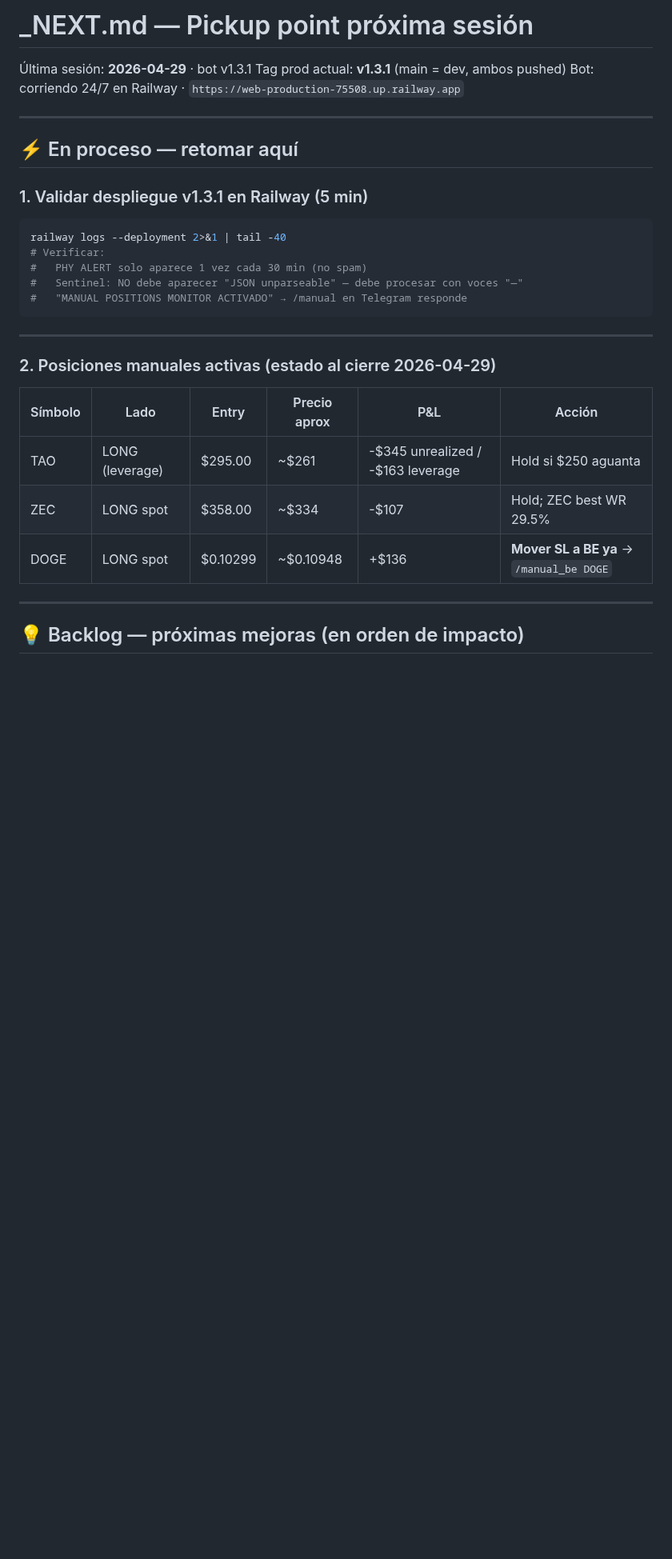
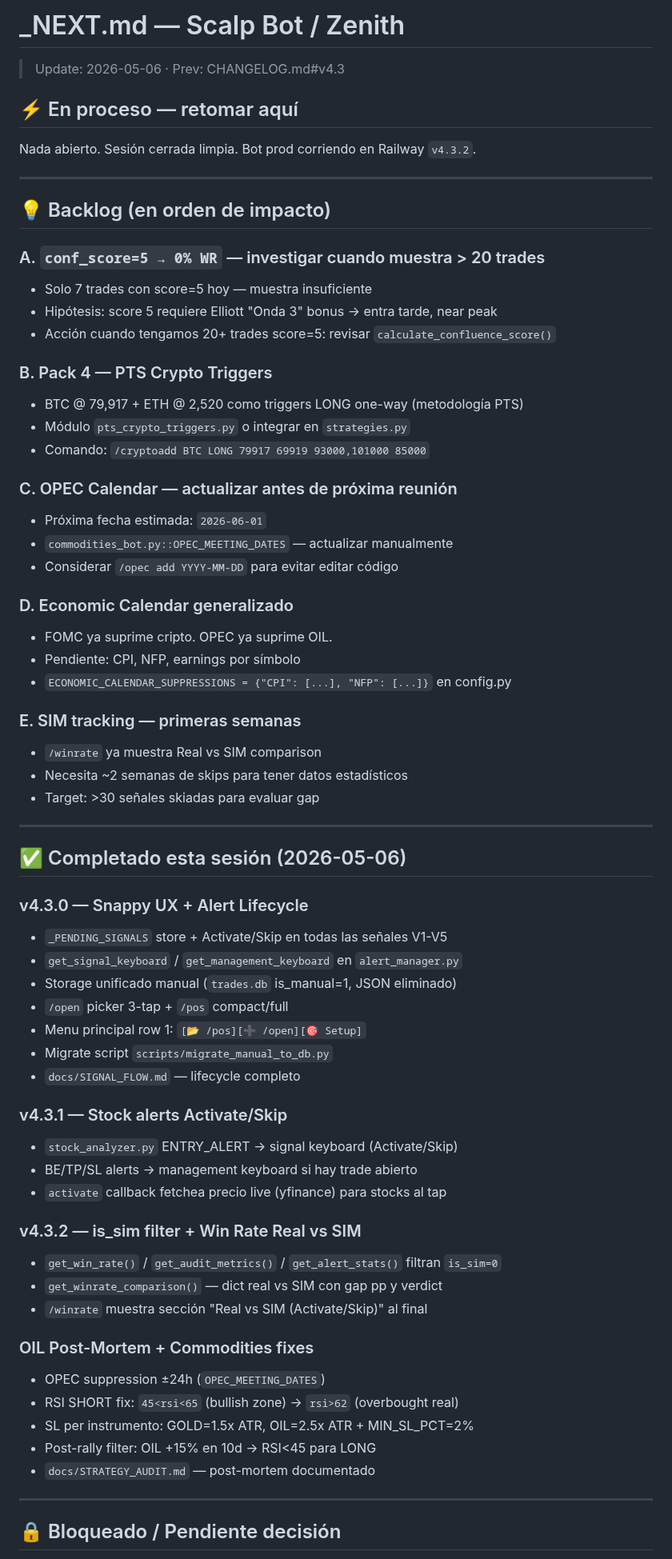
Before and after one commit to fercreek/vigil, a Markdown page: _next.md, the part around one of its changes. Shown at 80% size. Drawn GitHub-style; blank space fills up the shorter version.

````diff
--- a/_next.md
+++ b/_next.md
@@ -1,34 +1,70 @@
-# _NEXT.md — Pickup point próxima sesión
+# _NEXT.md — Scalp Bot / Zenith
+> Update: 2026-05-06 · Prev: CHANGELOG.md#v4.3
 
-Última sesión: **2026-04-29** · bot v1.3.1
-Tag prod actual: **v1.3.1** (main = dev, ambos pushed)
-Bot: corriendo 24/7 en Railway · `https://web-production-75508.up.railway.app`
+## ⚡ En proceso — retomar aquí
+
+Nada abierto. Sesión cerrada limpia. Bot prod corriendo en Railway `v4.3.2`.
 
 ---
 
-## ⚡ En proceso — retomar aquí
+## 💡 Backlog (en orden de impacto)
 
-### 1. Validar despliegue v1.3.1 en Railway (5 min)
+### A. `conf_score=5 → 0% WR` — investigar cuando muestra > 20 trades
+- Solo 7 trades con score=5 hoy — muestra insuficiente
+- Hipótesis: score 5 requiere Elliott "Onda 3" bonus → entra tarde, near peak
+- Acción cuando tengamos 20+ trades score=5: revisar `calculate_confluence_score()`
 
-```bash
-railway logs --deployment 2>&1 | tail -40
-# Verificar:
-#   PHY ALERT solo aparece 1 vez cada 30 min (no spam)
-#   Sentinel: NO debe aparecer "JSON unparseable" — debe procesar con voces "—"
-#   "MANUAL POSITIONS MONITOR ACTIVADO" → /manual en Telegram responde
-```
+### B. Pack 4 — PTS Crypto Triggers
+- BTC @ 79,917 + ETH @ 2,520 como triggers LONG one-way (metodología PTS)
+- Módulo `pts_crypto_triggers.py` o integrar en `strategies.py`
+- Comando: `/cryptoadd BTC LONG 79917 69919 93000,101000 85000`
+
+### C. OPEC Calendar — actualizar antes de próxima reunión
+- Próxima fecha estimada: `2026-06-01`
+- `commodities_bot.py::OPEC_MEETING_DATES` — actualizar manualmente
+- Considerar `/opec add YYYY-MM-DD` para evitar editar código
+
+### D. Economic Calendar generalizado
+- FOMC ya suprime cripto. OPEC ya suprime OIL.
+- Pendiente: CPI, NFP, earnings por símbolo
+- `ECONOMIC_CALENDAR_SUPPRESSIONS = {"CPI": [...], "NFP": [...]}` en config.py
+
+### E. SIM tracking — primeras semanas
+- `/winrate` ya muestra Real vs SIM comparison
+- Necesita ~2 semanas de skips para tener datos estadísticos
+- Target: >30 señales skiadas para evaluar gap
 
 ---
 
-### 2. Posiciones manuales activas (estado al cierre 2026-04-29)
+## ✅ Completado esta sesión (2026-05-06)
 
-| Símbolo | Lado | Entry | Precio aprox | P&L | Acción |
-|---------|------|-------|-------------|-----|--------|
-| TAO | LONG (leverage) | $295.00 | ~$261 | -$345 unrealized / -$163 leverage | Hold si $250 aguanta |
-| ZEC | LONG spot | $358.00 | ~$334 | -$107 | Hold; ZEC best WR 29.5% |
-| DOGE | LONG spot | $0.10299 | ~$0.10948 | +$136 | **Mover SL a BE ya** → `/manual_be DOGE` |
+### v4.3.0 — Snappy UX + Alert Lifecycle
+- `_PENDING_SIGNALS` store + Activate/Skip en todas las señales V1-V5
+- `get_signal_keyboard` / `get_management_keyboard` en `alert_manager.py`
+- Storage unificado manual (`trades.db` is_manual=1, JSON eliminado)
+- `/open` picker 3-tap + `/pos` compact/full
+- Menu principal row 1: `[📂 /pos][➕ /open][🎯 Setup]`
+- Migrate script `scripts/migrate_manual_to_db.py`
+- `docs/SIGNAL_FLOW.md` — lifecycle completo
+
+### v4.3.1 — Stock alerts Activate/Skip
+- `stock_analyzer.py` ENTRY_ALERT → signal keyboard (Activate/Skip)
+- BE/TP/SL alerts → management keyboard si hay trade abierto
+- `activate` callback fetchea precio live (yfinance) para stocks al tap
+
+### v4.3.2 — is_sim filter + Win Rate Real vs SIM
+- `get_win_rate()` / `get_audit_metrics()` / `get_alert_stats()` filtran `is_sim=0`
+- `get_winrate_comparison()` — dict real vs SIM con gap pp y verdict
+- `/winrate` muestra sección "Real vs SIM (Activate/Skip)" al final
+
+### OIL Post-Mortem + Commodities fixes
+- OPEC suppression ±24h (`OPEC_MEETING_DATES`)
+- RSI SHORT fix: `45<rsi<65` (bullish zone) → `rsi>62` (overbought real)
+- SL per instrumento: GOLD=1.5x ATR, OIL=2.5x ATR + MIN_SL_PCT=2%
+- Post-rally filter: OIL +15% en 10d → RSI<45 para LONG
+- `docs/STRATEGY_AUDIT.md` — post-mortem documentado
 
 ---
 
-## 💡 Backlog — próximas mejoras (en orden de impacto)
+## 🔒 Bloqueado / Pendiente decisión
 
````
Also changed, not shown: other parts of _next.md (+14 -77 lines).
